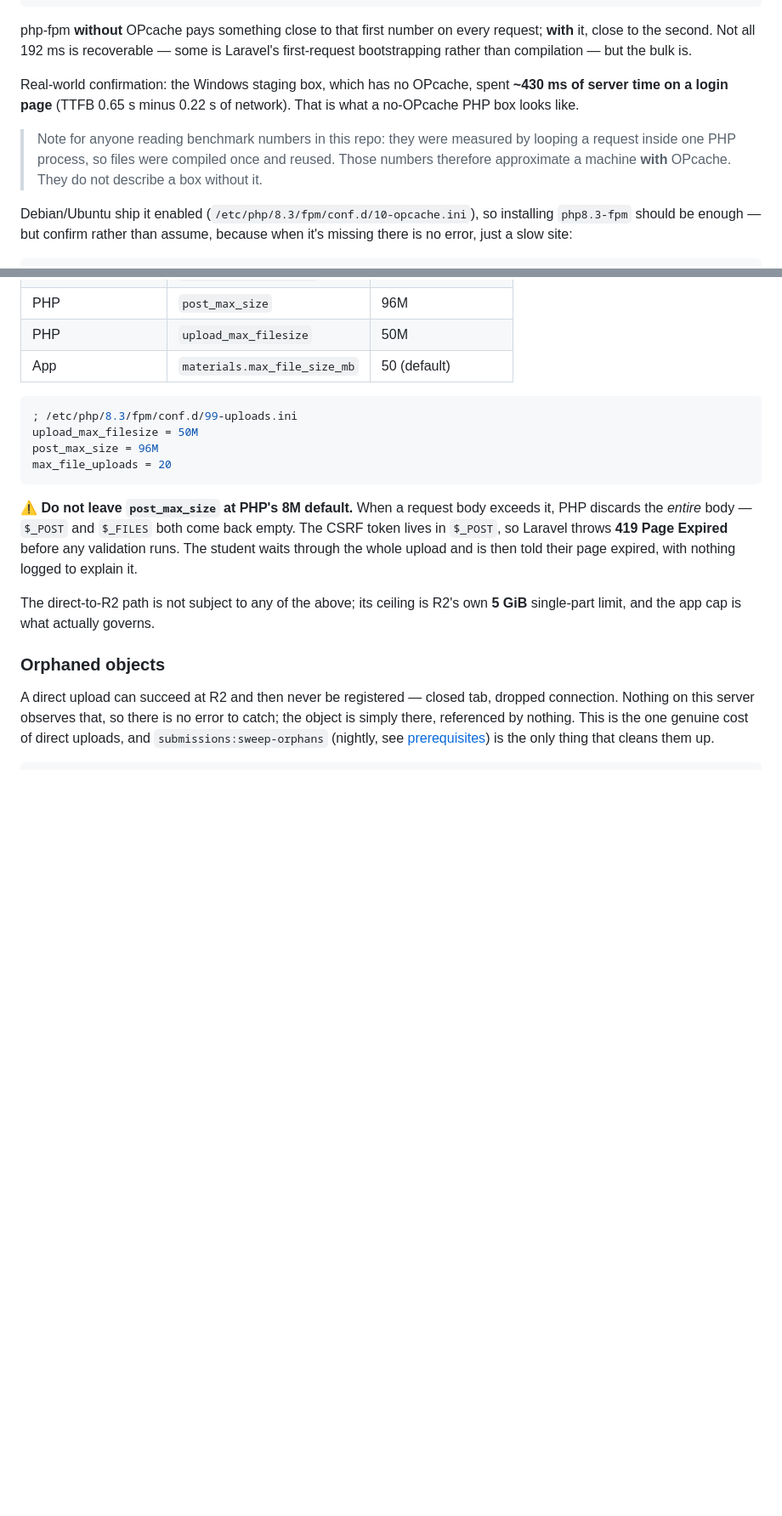
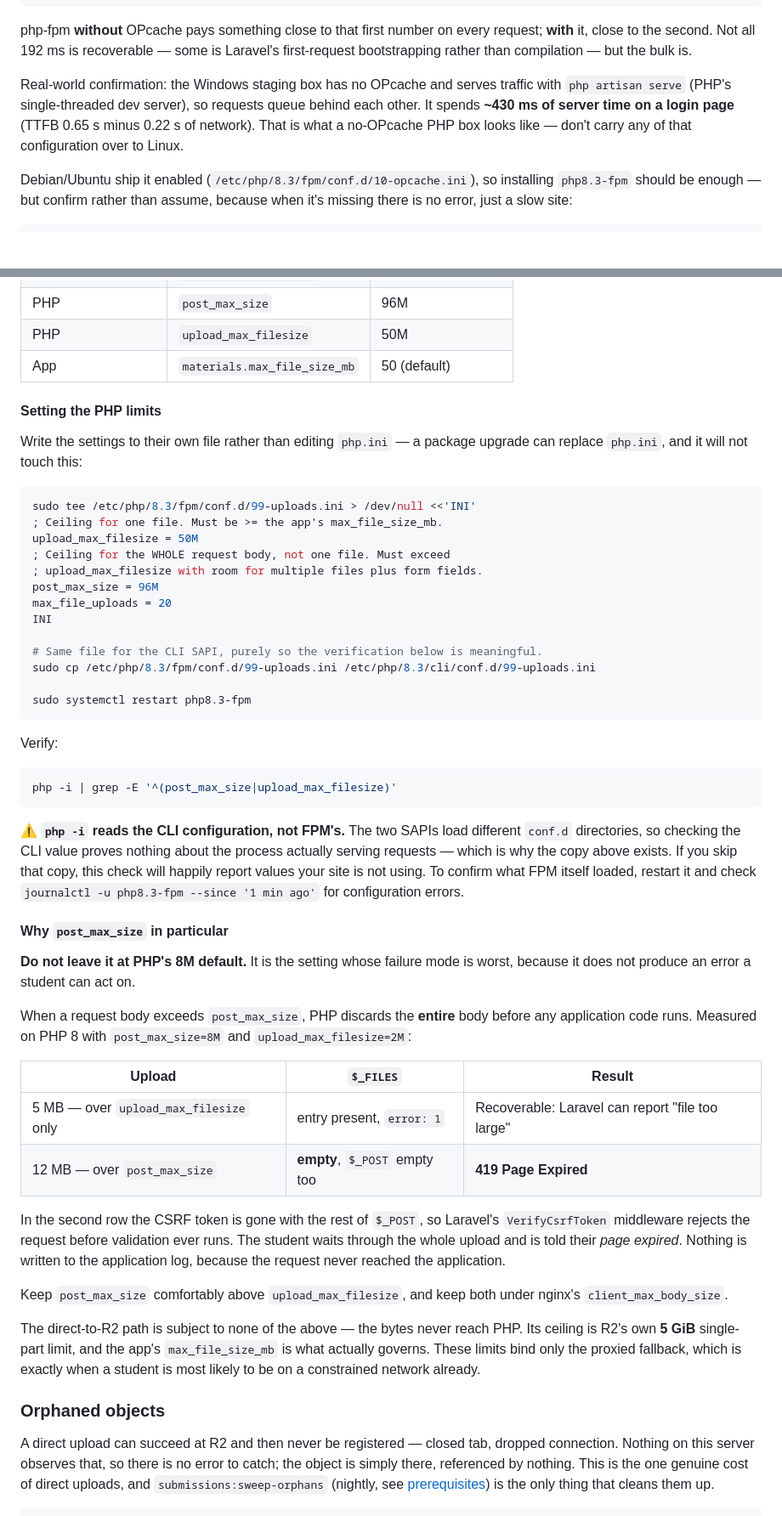
Before and after one commit to guansoon99/tuition-centre, a Markdown page: DEPLOY.md, 2 parts joined by grey strips. Shown at 85% size. GitHub-like rendering; blank space fills up the shorter version.

````diff
--- a/DEPLOY.md
+++ b/DEPLOY.md
@@ -121,14 +115,11 @@ request; **with** it, close to the second. Not all 192 ms is recoverable —
 some is Laravel's first-request bootstrapping rather than compilation — but
 the bulk is.
 
-Real-world confirmation: the Windows staging box, which has no OPcache, spent
-**~430 ms of server time on a login page** (TTFB 0.65 s minus 0.22 s of
-network). That is what a no-OPcache PHP box looks like.
-
-> Note for anyone reading benchmark numbers in this repo: they were measured
-> by looping a request inside one PHP process, so files were compiled once and
-> reused. Those numbers therefore approximate a machine **with** OPcache. They
-> do not describe a box without it.
+Real-world confirmation: the Windows staging box has no OPcache and serves
+traffic with `php artisan serve` (PHP's single-threaded dev server), so
+requests queue behind each other. It spends **~430 ms of server time on a
+login page** (TTFB 0.65 s minus 0.22 s of network). That is what a no-OPcache
+PHP box looks like — don't carry any of that configuration over to Linux.
 
 Debian/Ubuntu ship it enabled (`/etc/php/8.3/fpm/conf.d/10-opcache.ini`), so
 installing `php8.3-fpm` should be enough — but confirm rather than assume,
@@ -193,21 +179,68 @@ hit an opaque wall:
 | PHP | `upload_max_filesize` | 50M |
 | App | `materials.max_file_size_mb` | 50 (default) |
 
-```ini
-; /etc/php/8.3/fpm/conf.d/99-uploads.ini
+#### Setting the PHP limits
+
+Write the settings to their own file rather than editing `php.ini` — a package
+upgrade can replace `php.ini`, and it will not touch this:
+
+```bash
+sudo tee /etc/php/8.3/fpm/conf.d/99-uploads.ini > /dev/null <<'INI'
+; Ceiling for one file. Must be >= the app's max_file_size_mb.
 upload_max_filesize = 50M
+; Ceiling for the WHOLE request body, not one file. Must exceed
+; upload_max_filesize with room for multiple files plus form fields.
 post_max_size = 96M
 max_file_uploads = 20
+INI
+
+# Same file for the CLI SAPI, purely so the verification below is meaningful.
+sudo cp /etc/php/8.3/fpm/conf.d/99-uploads.ini /etc/php/8.3/cli/conf.d/99-uploads.ini
+
+sudo systemctl restart php8.3-fpm
 ```
 
-⚠️ **Do not leave `post_max_size` at PHP's 8M default.** When a request body
-exceeds it, PHP discards the *entire* body — `$_POST` and `$_FILES` both come
-back empty. The CSRF token lives in `$_POST`, so Laravel throws **419 Page
-Expired** before any validation runs. The student waits through the whole
-upload and is then told their page expired, with nothing logged to explain it.
+Verify:
 
-The direct-to-R2 path is not subject to any of the above; its ceiling is R2's
-own **5 GiB** single-part limit, and the app cap is what actually governs.
+```bash
+php -i | grep -E '^(post_max_size|upload_max_filesize)'
+```
+
+⚠️ **`php -i` reads the CLI configuration, not FPM's.** The two SAPIs load
+different `conf.d` directories, so checking the CLI value proves nothing about
+the process actually serving requests — which is why the copy above exists. If
+you skip that copy, this check will happily report values your site is not
+using. To confirm what FPM itself loaded, restart it and check
+`journalctl -u php8.3-fpm --since '1 min ago'` for configuration errors.
+
+#### Why `post_max_size` in particular
+
+**Do not leave it at PHP's 8M default.** It is the setting whose failure mode
+is worst, because it does not produce an error a student can act on.
+
+When a request body exceeds `post_max_size`, PHP discards the **entire** body
+before any application code runs. Measured on PHP 8 with `post_max_size=8M`
+and `upload_max_filesize=2M`:
+
+| Upload | `$_FILES` | Result |
+|---|---|---|
+| 5 MB — over `upload_max_filesize` only | entry present, `error: 1` | Recoverable: Laravel can report "file too large" |
+| 12 MB — over `post_max_size` | **empty**, `$_POST` empty too | **419 Page Expired** |
+
+In the second row the CSRF token is gone with the rest of `$_POST`, so
+Laravel's `VerifyCsrfToken` middleware rejects the request before validation
+ever runs. The student waits through the whole upload and is told their *page
+expired*. Nothing is written to the application log, because the request never
+reached the application.
+
+Keep `post_max_size` comfortably above `upload_max_filesize`, and keep both
+under nginx's `client_max_body_size`.
+
+The direct-to-R2 path is subject to none of the above — the bytes never reach
+PHP. Its ceiling is R2's own **5 GiB** single-part limit, and the app's
+`max_file_size_mb` is what actually governs. These limits bind only the
+proxied fallback, which is exactly when a student is most likely to be on a
+constrained network already.
 
 ### Orphaned objects
 
````
Also changed, not shown: other parts of DEPLOY.md (+24 -65 lines).
